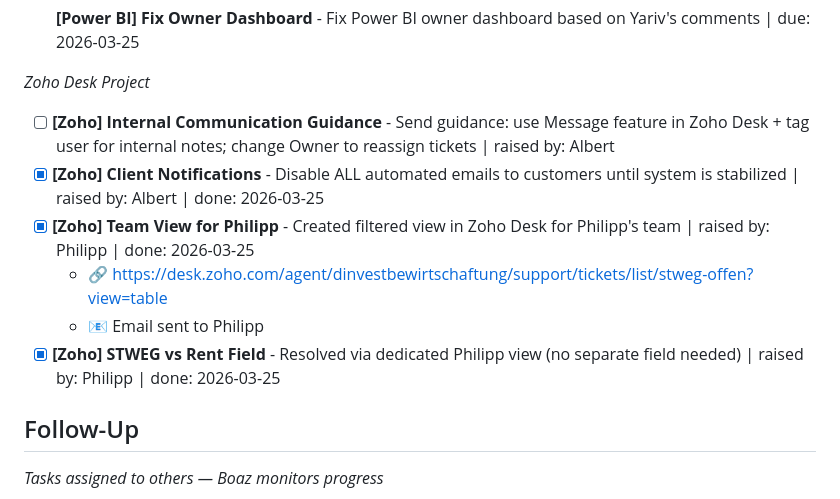
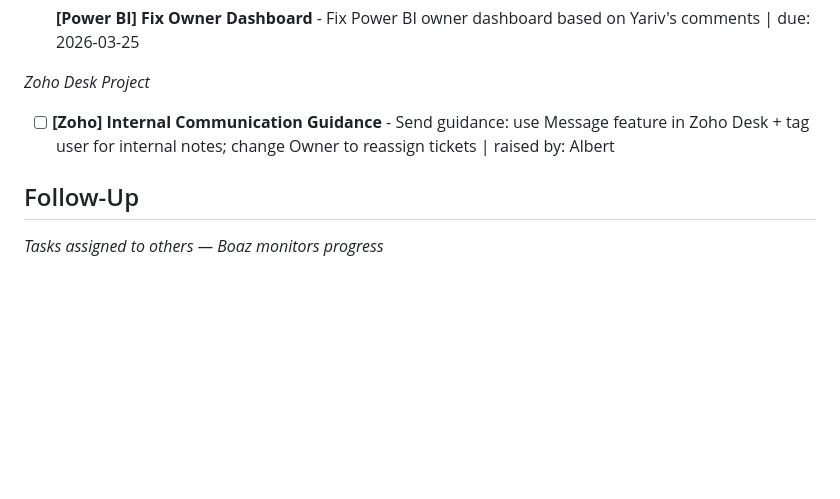
Before and after one commit to boazbinnun/tasks, a Markdown page: TASKS.md, the part around the change. Drawn GitHub-style; blank space fills up the shorter version.

Commit message:
Remove completed items from Active section

```diff
--- a/TASKS.md
+++ b/TASKS.md
@@ -12,11 +12,6 @@
 *Zoho Desk Project*
 
 - [ ] **[Zoho] Internal Communication Guidance** - Send guidance: use Message feature in Zoho Desk + tag user for internal notes; change Owner to reassign tickets | raised by: Albert
-- [x] **[Zoho] Client Notifications** - Disable ALL automated emails to customers until system is stabilized | raised by: Albert | done: 2026-03-25
-- [x] **[Zoho] Team View for Philipp** - Created filtered view in Zoho Desk for Philipp's team | raised by: Philipp | done: 2026-03-25
-  - 🔗 https://desk.zoho.com/agent/dinvestbewirtschaftung/support/tickets/list/stweg-offen?view=table
-  - 📧 Email sent to Philipp
-- [x] **[Zoho] STWEG vs Rent Field** - Resolved via dedicated Philipp view (no separate field needed) | raised by: Philipp | done: 2026-03-25
 
 ## Follow-Up
 *Tasks assigned to others — Boaz monitors progress*
```
